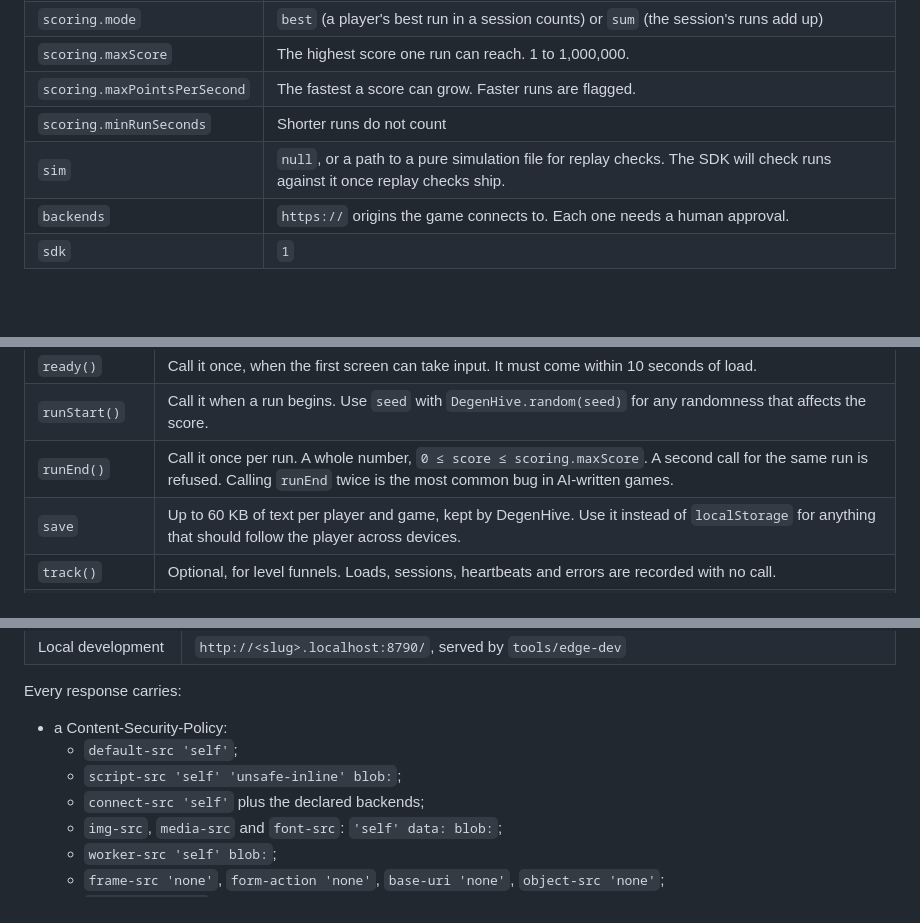
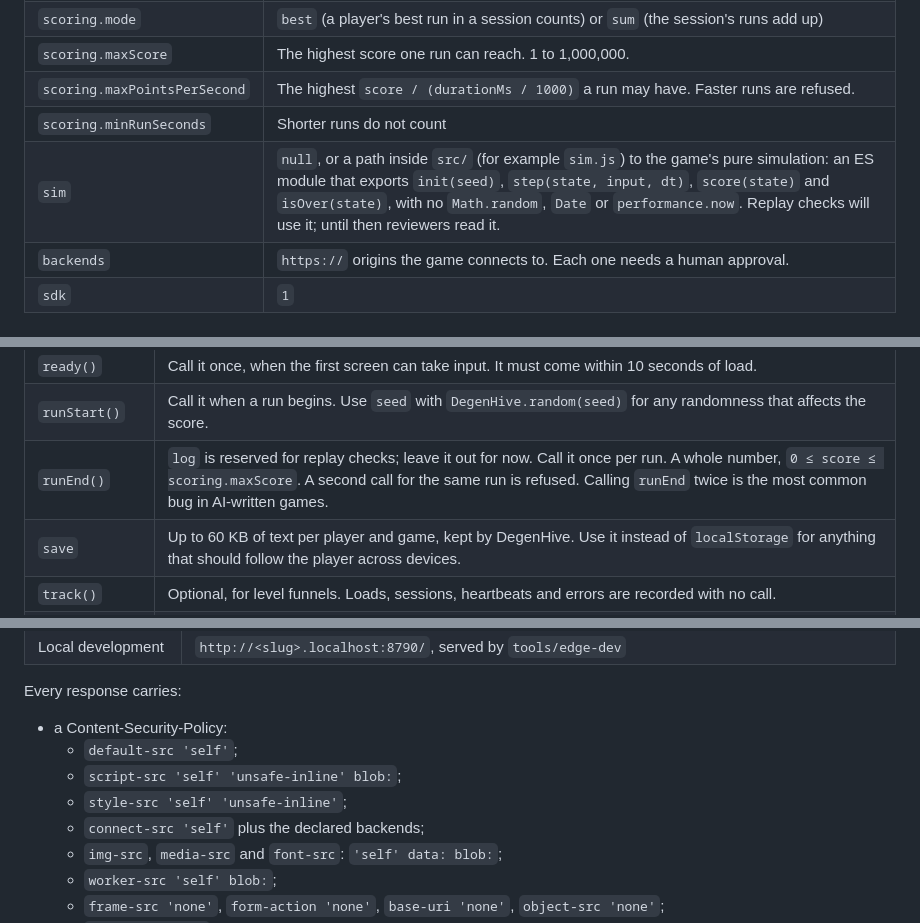
Before and after one commit to DegenHive/degenhive-games, a Markdown page: docs/PROTOCOL.md, 3 parts joined by grey strips. Rendered like a GitHub page; blank space fills up the shorter version.

Commit message:
Protocol: define the sim module, the points-per-second rule, the reserved run log and style-src
Co-Authored-By: Claude Opus 5.5 <noreply@anthropic.com>

```diff
--- a/docs/PROTOCOL.md
+++ b/docs/PROTOCOL.md
@@ -96,9 +96,9 @@ Common libraries are swapped for pinned copies we host: three, phaser, pixi.js,
 | `scored` | `true` when the game reports scores with `runEnd`. A Lab can only use a scored game. |
 | `scoring.mode` | `best` (a player's best run in a session counts) or `sum` (the session's runs add up) |
 | `scoring.maxScore` | The highest score one run can reach. 1 to 1,000,000. |
-| `scoring.maxPointsPerSecond` | The fastest a score can grow. Faster runs are flagged. |
+| `scoring.maxPointsPerSecond` | The highest `score / (durationMs / 1000)` a run may have. Faster runs are refused. |
 | `scoring.minRunSeconds` | Shorter runs do not count |
-| `sim` | `null`, or a path to a pure simulation file for replay checks. The SDK will check runs against it once replay checks ship. |
+| `sim` | `null`, or a path inside `src/` (for example `sim.js`) to the game's pure simulation: an ES module that exports `init(seed)`, `step(state, input, dt)`, `score(state)` and `isOver(state)`, with no `Math.random`, `Date` or `performance.now`. Replay checks will use it; until then reviewers read it. |
 | `backends` | `https://` origins the game connects to. Each one needs a human approval. |
 | `sdk` | `1` |
 
@@ -135,7 +135,7 @@ type TrackName = "level_start" | "level_complete" | "level_fail" | "funnel_step"
 |---|---|
 | `ready()` | Call it once, when the first screen can take input. It must come within 10 seconds of load. |
 | `runStart()` | Call it when a run begins. Use `seed` with `DegenHive.random(seed)` for any randomness that affects the score. |
-| `runEnd()` | Call it once per run. A whole number, `0 ≤ score ≤ scoring.maxScore`. A second call for the same run is refused. Calling `runEnd` twice is the most common bug in AI-written games. |
+| `runEnd()` | `log` is reserved for replay checks; leave it out for now. Call it once per run. A whole number, `0 ≤ score ≤ scoring.maxScore`. A second call for the same run is refused. Calling `runEnd` twice is the most common bug in AI-written games. |
 | `save` | Up to 60 KB of text per player and game, kept by DegenHive. Use it instead of `localStorage` for anything that should follow the player across devices. |
 | `track()` | Optional, for level funnels. Loads, sessions, heartbeats and errors are recorded with no call. |
 | `openLink()` | Asks the host to show the link in a confirm sheet. Resolves `true` when the player opens it. |
@@ -231,6 +231,7 @@ Every response carries:
 - a Content-Security-Policy:
   - `default-src 'self'`;
   - `script-src 'self' 'unsafe-inline' blob:`;
+  - `style-src 'self' 'unsafe-inline'`;
   - `connect-src 'self'` plus the declared backends;
   - `img-src`, `media-src` and `font-src`: `'self' data: blob:`;
   - `worker-src 'self' blob:`;
```
